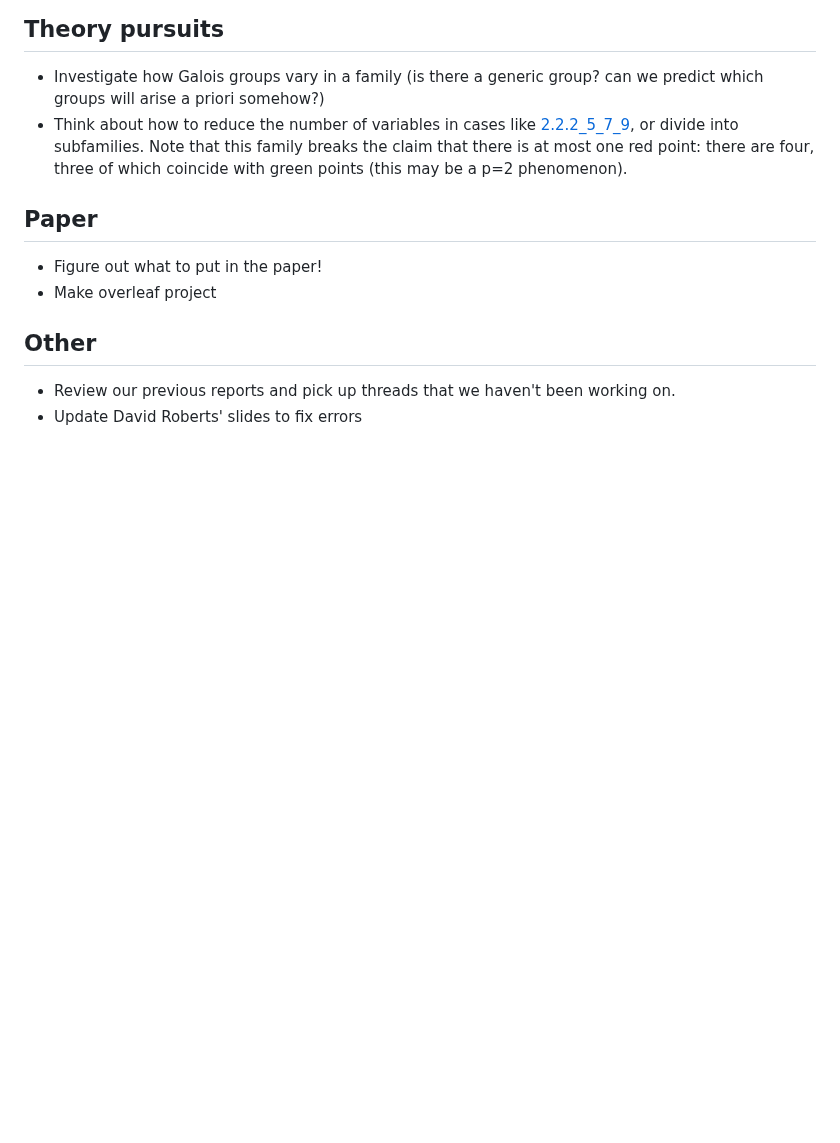
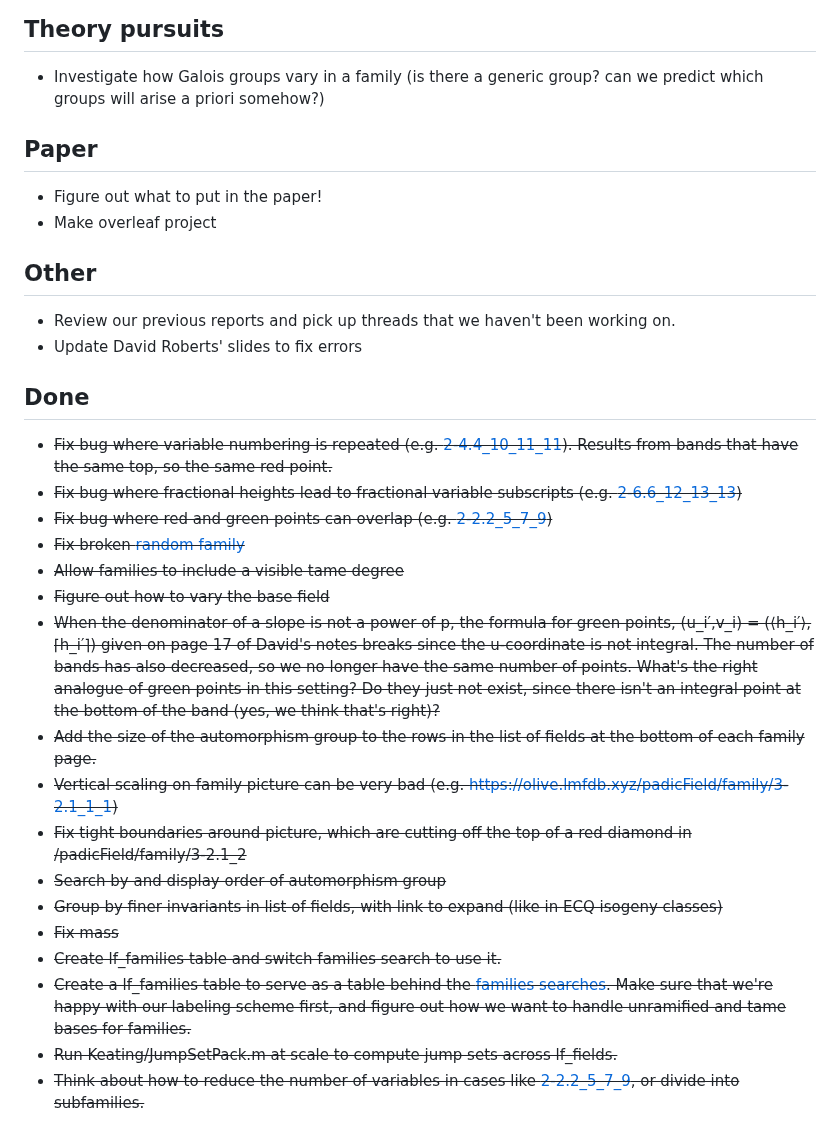
Before and after one commit to roed314/padic_square, a Markdown page: TODO.md, the part around one of its changes. Drawn GitHub-style; blank space fills up the shorter version.

```diff
--- a/TODO.md
+++ b/TODO.md
@@ -48,7 +39,6 @@
 ## Theory pursuits
 
  * Investigate how Galois groups vary in a family (is there a generic group?  can we predict which groups will arise a priori somehow?)
- * Think about how to reduce the number of variables in cases like [2.2.2_5_7_9](https://olive.lmfdb.xyz/padicField/family/2.2.2_5_7_9), or divide into subfamilies.  Note that this family breaks the claim that there is at most one red point: there are four, three of which coincide with green points (this may be a p=2 phenomenon).
 
 ## Paper
 
@@ -59,3 +49,23 @@
 
  * Review our previous reports and pick up threads that we haven't been working on.
  * Update David Roberts' slides to fix errors
+
+## Done
+
+ * ~~Fix bug where variable numbering is repeated (e.g. [2-4.4_10_11_11](https://olive.lmfdb.xyz/padicField/family/2-4.4_10_11_11)).  Results from bands that have the same top, so the same red point.~~
+ * ~~Fix bug where fractional heights lead to fractional variable subscripts (e.g. [2-6.6_12_13_13](https://olive.lmfdb.xyz/padicField/family/2-6.6_12_13_13))~~
+ * ~~Fix bug where red and green points can overlap (e.g. [2-2.2_5_7_9](https://olive.lmfdb.xyz/padicField/family/2-2.2_5_7_9))~~
+ * ~~Fix broken [random family](https://olive.lmfdb.xyz/padicField/families/?n=8&search_type=Random)~~
+ * ~~Allow families to include a visible tame degree~~
+ * ~~Figure out how to vary the base field~~
+ * ~~When the denominator of a slope is not a power of p, the formula for green points, (u_i′,v_i) = (⟨h_i′⟩,⌈h_i′⌉) given on page 17 of David's notes breaks since the u-coordinate is not integral.  The number of bands has also decreased, so we no longer have the same number of points.  What's the right analogue of green points in this setting?  Do they just not exist, since there isn't an integral point at the bottom of the band (yes, we think that's right)?~~
+ * ~~Add the size of the automorphism group to the rows in the list of fields at the bottom of each family page.~~
+ * ~~Vertical scaling on family picture can be very bad (e.g. https://olive.lmfdb.xyz/padicField/family/3-2.1_1_1)~~
+ * ~~Fix tight boundaries around picture, which are cutting off the top of a red diamond in /padicField/family/3-2.1_2~~
+ * ~~Search by and display order of automorphism group~~
+ * ~~Group by finer invariants in list of fields, with link to expand (like in ECQ isogeny classes)~~
+ * ~~Fix mass~~
+ * ~~Create lf_families table and switch families search to use it.~~
+ * ~~Create a lf_families table to serve as a table behind the [families searches](https://olive.lmfdb.xyz/padicField/families/).  Make sure that we're happy with our labeling scheme first, and figure out how we want to handle unramified and tame bases for families.~~
+ * ~~Run Keating/JumpSetPack.m at scale to compute jump sets across lf_fields.~~
+ * ~~Think about how to reduce the number of variables in cases like [2-2.2_5_7_9](https://olive.lmfdb.xyz/padicField/family/2-2.2_5_7_9), or divide into subfamilies.~~
```
Also changed, not shown: other parts of TODO.md (+6 -15 lines).
